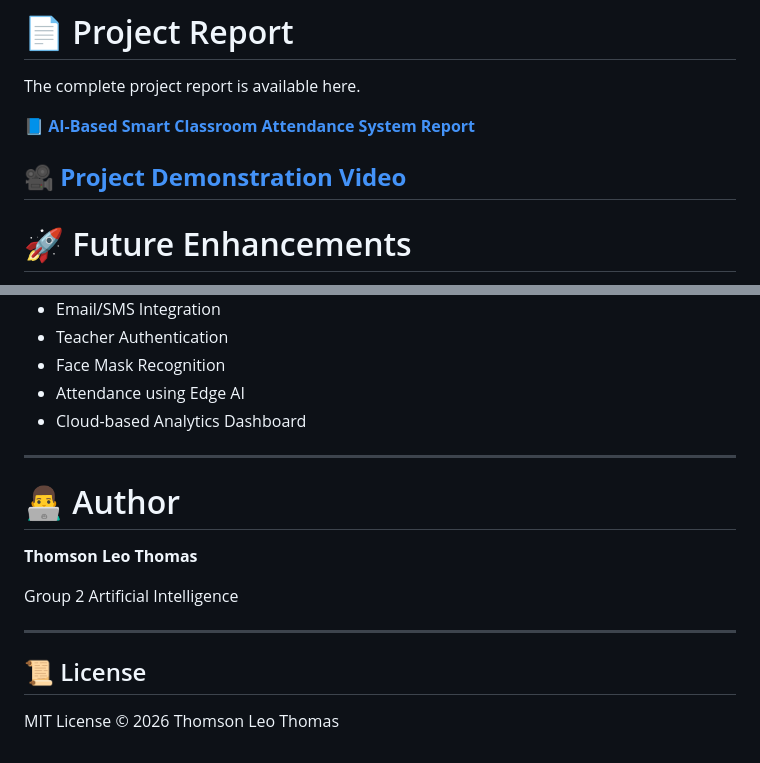
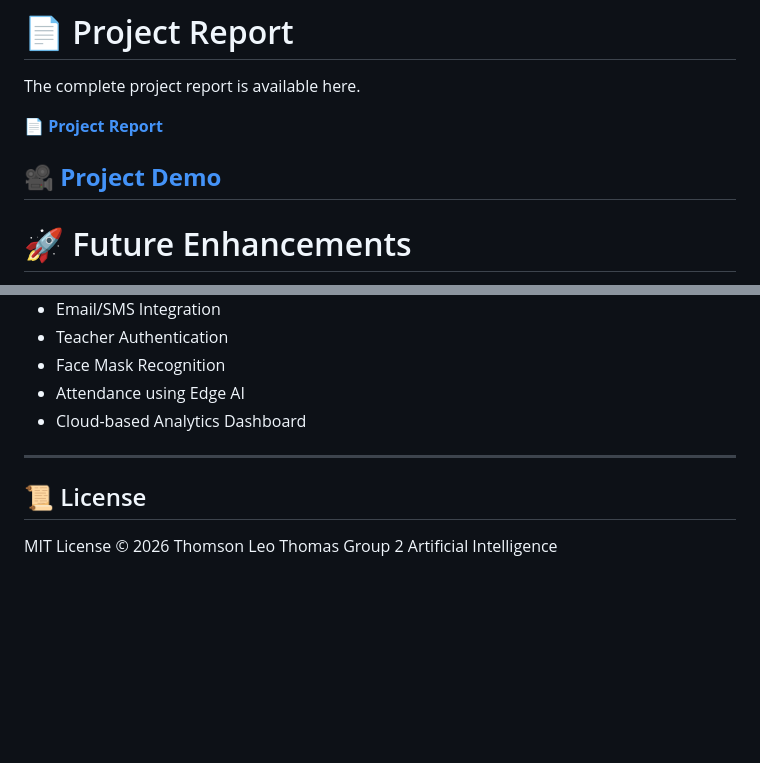
Before and after one commit to thomson-leo-thomas/Smart-Attendance, a Markdown page: README.md, 2 parts joined by grey strips. Rendered like a GitHub page; blank space fills up the shorter version.

```diff
--- a/README.md
+++ b/README.md
@@ -225,9 +225,9 @@ python main.py --cli
 
 The complete project report is available here.
 
-📘 **[AI-Based Smart Classroom Attendance System Report](./report%20assignment.pdf)**
+📄 **[Project Report](./report%20assignment.pdf)**
 
-🎥 **[Project Demonstration Video](https://drive.google.com/file/d/1Irr5b7gJGjro3Ldrq3gsTFpQ1_PkjVGx/view?usp=drivesdk)**
+🎥 **[Project Demo](https://drive.google.com/file/d/1Irr5b7gJGjro3Ldrq3gsTFpQ1_PkjVGx/view?usp=drivesdk)**
 ---
 
 # 🚀 Future Enhancements
@@ -245,15 +245,8 @@ The complete project report is available here.
 
 ---
 
-# 👨‍💻 Author
-
-**Thomson Leo Thomas**
-
-Group 2
-Artificial Intelligence
-
----
-
 ## 📜 License
 
 MIT License © 2026 Thomson Leo Thomas
+Group 2
+Artificial Intelligence
```
